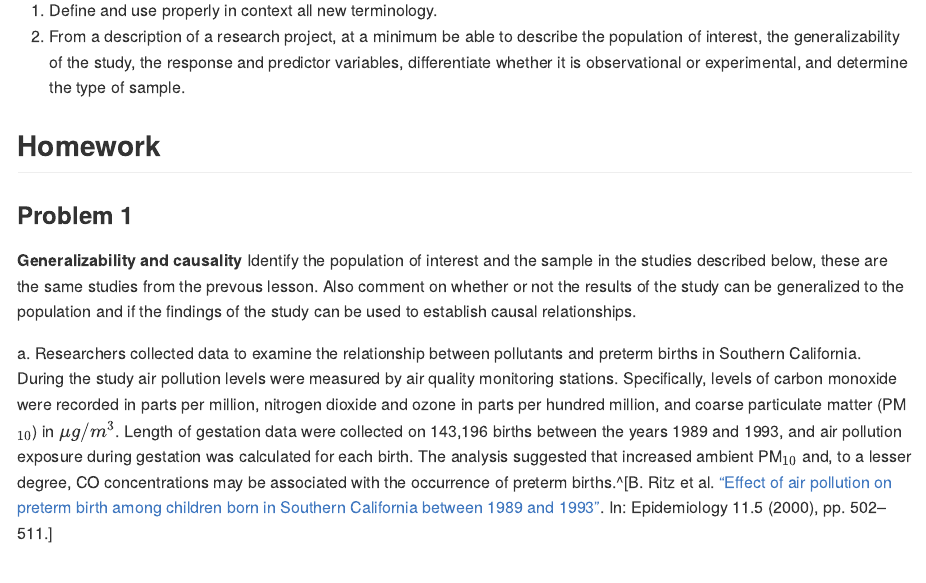
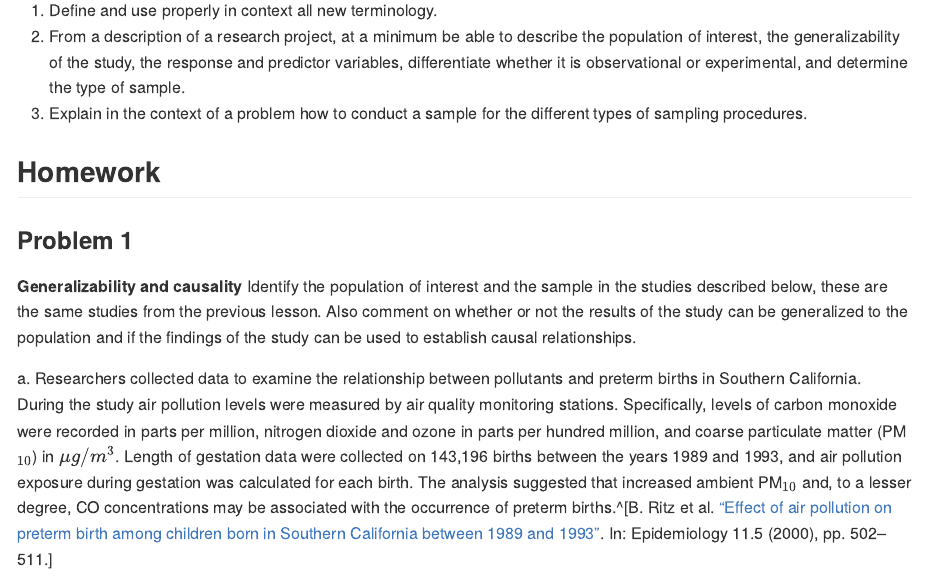
Before and after one commit to DS-USAFA/Solution-Manual-CPS, an R Markdown document (03-Overview-of-Data-Collection-Principles-Solutions.Rmd): the page in a window 1100 px wide, from 180 px down. The pictures show the output file docs/03-Overview-of-Data-Collection-Principles-Solutions.md that the author committed with the source, drawn offline in the style of GitHub.

Commit message:
Corrected solution to Chapter 4

```diff
--- a/03-Overview-of-Data-Collection-Principles-Solutions.Rmd
+++ b/03-Overview-of-Data-Collection-Principles-Solutions.Rmd
@@ -4,14 +4,14 @@
 
 1) Define and use properly in context all new terminology.
 2) From a description of a research project, at a minimum be able to describe the population of interest, the generalizability of the study, the response and predictor variables, differentiate whether it is observational or experimental, and determine the type of sample.
-
+3) Explain in the context of a problem how to conduct a sample for the different types of sampling procedures.
 
 ## Homework
 
 ### Problem 1
 
 **Generalizability and causality**
-Identify the population of interest and the sample in the studies described below, these are the same studies from the prevous lesson. Also comment on whether or not the results of the study can be generalized to the population and if the findings of the study can be used to establish causal relationships.
+Identify the population of interest and the sample in the studies described below, these are the same studies from the previous lesson. Also comment on whether or not the results of the study can be generalized to the population and if the findings of the study can be used to establish causal relationships.
 
 
 a. Researchers collected data to examine the relationship between pollutants and preterm births in Southern California. During the study air pollution levels were measured by air quality monitoring stations. Specifically, levels of carbon monoxide were recorded in parts per million, nitrogen dioxide and ozone in parts per hundred million, and coarse particulate matter (PM$_{10}$) in $\mu g/m^3$. Length of gestation data were collected on 143,196 births between the years 1989 and 1993, and air pollution exposure during gestation was calculated for each birth. The analysis suggested that increased ambient PM$_{10}$ and, to a lesser degree, CO concentrations may be associated with the occurrence of preterm births.^[B. Ritz et al. [“Effect of air pollution on preterm birth among children born in Southern California
```
Also changed, not shown: 04-Studies-Solutions.Rmd (+2 -3 lines), docs/03-Overview-of-Data-Collection-Principles-Solutions.md, docs/04-Studies-Solutions.md, docs/07-Probability-Case-Study-Solution.md, docs/16-Transformation-Solutions.md, docs/index.md, docs/search_index.json, 35 other files.
